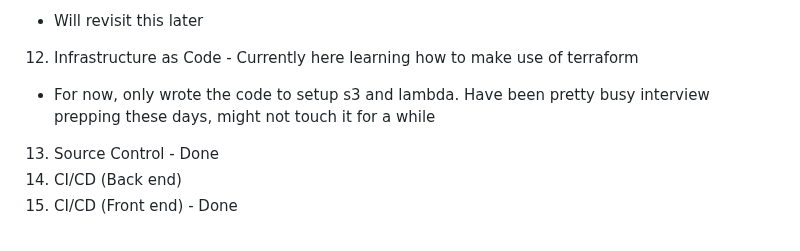
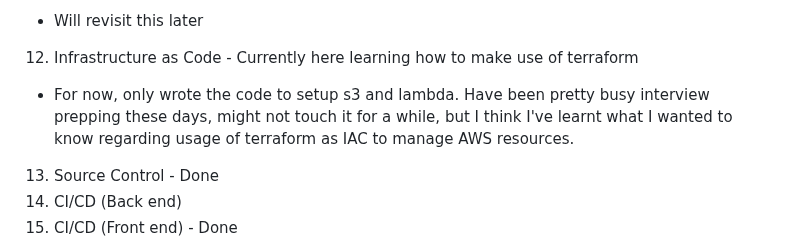
Before and after one commit to acyang97/aws-cloud-resume, a Markdown page: README.md, the part around the change. Drawn GitHub-style.

```diff
--- a/README.md
+++ b/README.md
@@ -57,7 +57,7 @@ I am working on [this](https://cloudresumechallenge.dev/docs/the-challenge/aws/)
 
 12. Infrastructure as Code - Currently here learning how to make use of terraform
 
-- For now, only wrote the code to setup s3 and lambda. Have been pretty busy interview prepping these days, might not touch it for a while
+- For now, only wrote the code to setup s3 and lambda. Have been pretty busy interview prepping these days, might not touch it for a while, but I think I've learnt what I wanted to know regarding usage of terraform as IAC to manage AWS resources.
 
 13. Source Control - Done
 14. CI/CD (Back end)
```
